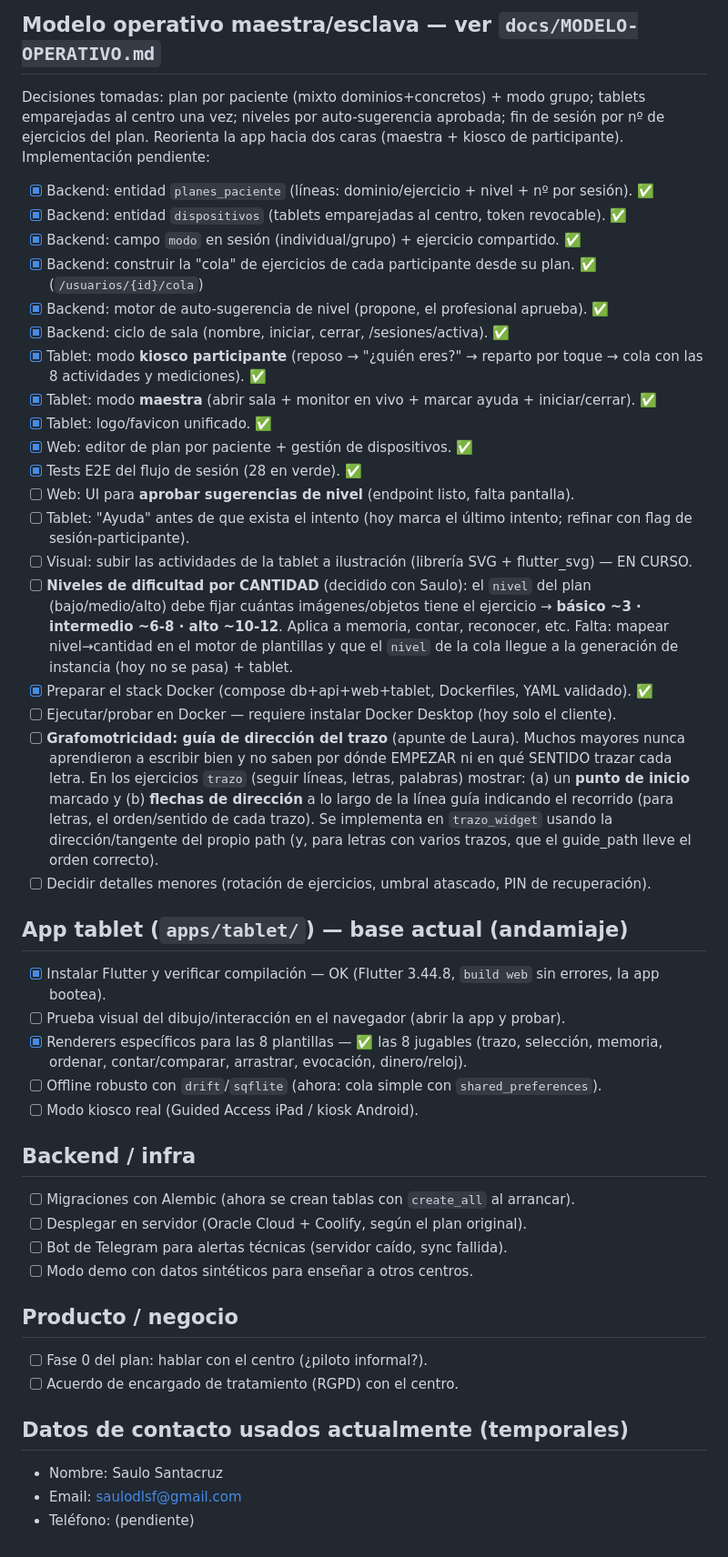
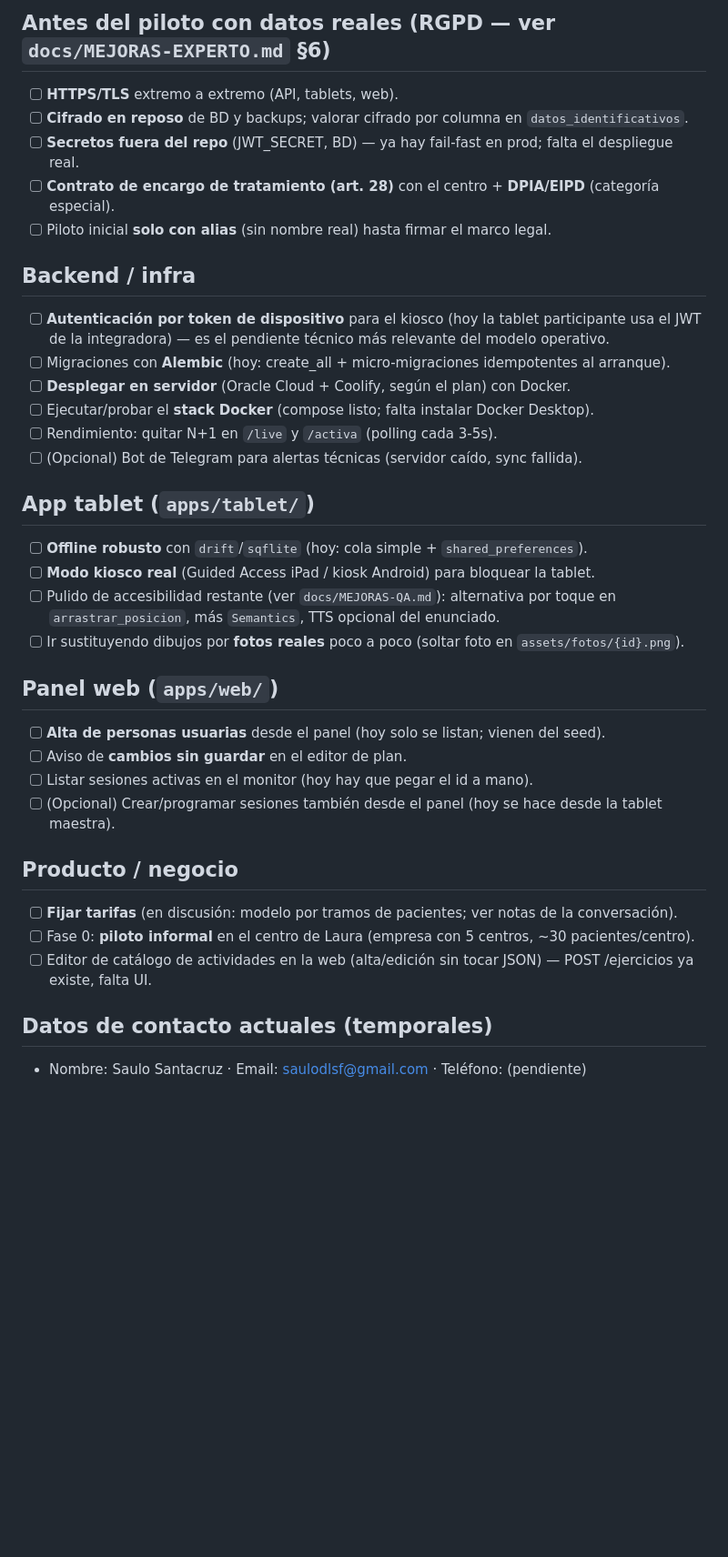
Before and after one commit to Sausf93/Trazo, a Markdown page: PENDIENTE.md, the part around one of its changes. Shown at 91% size. Drawn GitHub-style; blank space fills up the shorter version.

Commit message:
docs: actualizar PENDIENTE.md al estado real (muchas cosas ya hechas)
Co-Authored-By: Claude Opus 4.8 <noreply@anthropic.com>

```diff
--- a/PENDIENTE.md
+++ b/PENDIENTE.md
@@ -31,60 +28,35 @@ Lista viva de cosas por hacer/decidir. Marca con `[x]` lo que se cierre.
 
-## Modelo operativo maestra/esclava — ver `docs/MODELO-OPERATIVO.md`
-Decisiones tomadas: plan por paciente (mixto dominios+concretos) + modo grupo;
-tablets emparejadas al centro una vez; niveles por auto-sugerencia aprobada; fin
-de sesión por nº de ejercicios del plan. Reorienta la app hacia dos caras
-(maestra + kiosco de participante). Implementación pendiente:
-- [x] Backend: entidad `planes_paciente` (líneas: dominio/ejercicio + nivel + nº por sesión). ✅
-- [x] Backend: entidad `dispositivos` (tablets emparejadas al centro, token revocable). ✅
-- [x] Backend: campo `modo` en sesión (individual/grupo) + ejercicio compartido. ✅
-- [x] Backend: construir la "cola" de ejercicios de cada participante desde su plan. ✅ (`/usuarios/{id}/cola`)
-- [x] Backend: motor de auto-sugerencia de nivel (propone, el profesional aprueba). ✅
-- [x] Backend: ciclo de sala (nombre, iniciar, cerrar, /sesiones/activa). ✅
-- [x] Tablet: modo **kiosco participante** (reposo → "¿quién eres?" → reparto por toque → cola con las 8 actividades y mediciones). ✅
-- [x] Tablet: modo **maestra** (abrir sala + monitor en vivo + marcar ayuda + iniciar/cerrar). ✅
-- [x] Tablet: logo/favicon unificado. ✅
-- [x] Web: editor de plan por paciente + gestión de dispositivos. ✅
-- [x] Tests E2E del flujo de sesión (28 en verde). ✅
-- [ ] Web: UI para **aprobar sugerencias de nivel** (endpoint listo, falta pantalla).
-- [ ] Tablet: "Ayuda" antes de que exista el intento (hoy marca el último intento; refinar con flag de sesión-participante).
-- [ ] Visual: subir las actividades de la tablet a ilustración (librería SVG + flutter_svg) — EN CURSO.
-- [ ] **Niveles de dificultad por CANTIDAD** (decidido con Saulo): el `nivel` del plan
-      (bajo/medio/alto) debe fijar cuántas imágenes/objetos tiene el ejercicio →
-      **básico ~3 · intermedio ~6-8 · alto ~10-12**. Aplica a memoria, contar,
-      reconocer, etc. Falta: mapear nivel→cantidad en el motor de plantillas y que el
-      `nivel` de la cola llegue a la generación de instancia (hoy no se pasa) + tablet.
-- [x] Preparar el stack Docker (compose db+api+web+tablet, Dockerfiles, YAML validado). ✅
-- [ ] Ejecutar/probar en Docker — requiere instalar Docker Desktop (hoy solo el cliente).
-- [ ] **Grafomotricidad: guía de dirección del trazo** (apunte de Laura). Muchos
-      mayores nunca aprendieron a escribir bien y no saben por dónde EMPEZAR ni en
-      qué SENTIDO trazar cada letra. En los ejercicios `trazo` (seguir líneas,
-      letras, palabras) mostrar: (a) un **punto de inicio** marcado y (b) **flechas
-      de dirección** a lo largo de la línea guía indicando el recorrido (para letras,
-      el orden/sentido de cada trazo). Se implementa en `trazo_widget` usando la
-      dirección/tangente del propio path (y, para letras con varios trazos, que el
-      guide_path lleve el orden correcto).
-- [ ] Decidir detalles menores (rotación de ejercicios, umbral atascado, PIN de recuperación).
-
-## App tablet (`apps/tablet/`) — base actual (andamiaje)
-- [x] Instalar Flutter y verificar compilación — OK (Flutter 3.44.8, `build web` sin errores, la app bootea).
-- [ ] Prueba visual del dibujo/interacción en el navegador (abrir la app y probar).
-- [x] Renderers específicos para las 8 plantillas — ✅ las 8 jugables (trazo, selección,
-      memoria, ordenar, contar/comparar, arrastrar, evocación, dinero/reloj).
-- [ ] Offline robusto con `drift`/`sqflite` (ahora: cola simple con
-      `shared_preferences`).
-- [ ] Modo kiosco real (Guided Access iPad / kiosk Android).
+## Antes del piloto con datos reales (RGPD — ver `docs/MEJORAS-EXPERTO.md` §6)
+- [ ] **HTTPS/TLS** extremo a extremo (API, tablets, web).
+- [ ] **Cifrado en reposo** de BD y backups; valorar cifrado por columna en `datos_identificativos`.
+- [ ] **Secretos fuera del repo** (JWT_SECRET, BD) — ya hay fail-fast en prod; falta el despliegue real.
+- [ ] **Contrato de encargo de tratamiento (art. 28)** con el centro + **DPIA/EIPD** (categoría especial).
+- [ ] Piloto inicial **solo con alias** (sin nombre real) hasta firmar el marco legal.
 
 ## Backend / infra
-- [ ] Migraciones con Alembic (ahora se crean tablas con `create_all` al arrancar).
-- [ ] Desplegar en servidor (Oracle Cloud + Coolify, según el plan original).
-- [ ] Bot de Telegram para alertas técnicas (servidor caído, sync fallida).
-- [ ] Modo demo con datos sintéticos para enseñar a otros centros.
+- [ ] **Autenticación por token de dispositivo** para el kiosco (hoy la tablet participante usa el JWT de la integradora) — es el pendiente técnico más relevante del modelo operativo.
+- [ ] Migraciones con **Alembic** (hoy: create_all + micro-migraciones idempotentes al arranque).
+- [ ] **Desplegar en servidor** (Oracle Cloud + Coolify, según el plan) con Docker.
+- [ ] Ejecutar/probar el **stack Docker** (compose listo; falta instalar Docker Desktop).
+- [ ] Rendimiento: quitar N+1 en `/live` y `/activa` (polling cada 3-5s).
+- [ ] (Opcional) Bot de Telegram para alertas técnicas (servidor caído, sync fallida).
+
+## App tablet (`apps/tablet/`)
+- [ ] **Offline robusto** con `drift`/`sqflite` (hoy: cola simple + `shared_preferences`).
+- [ ] **Modo kiosco real** (Guided Access iPad / kiosk Android) para bloquear la tablet.
+- [ ] Pulido de accesibilidad restante (ver `docs/MEJORAS-QA.md`): alternativa por toque en `arrastrar_posicion`, más `Semantics`, TTS opcional del enunciado.
+- [ ] Ir sustituyendo dibujos por **fotos reales** poco a poco (soltar foto en `assets/fotos/{id}.png`).
+
+## Panel web (`apps/web/`)
+- [ ] **Alta de personas usuarias** desde el panel (hoy solo se listan; vienen del seed).
+- [ ] Aviso de **cambios sin guardar** en el editor de plan.
+- [ ] Listar sesiones activas en el monitor (hoy hay que pegar el id a mano).
+- [ ] (Opcional) Crear/programar sesiones también desde el panel (hoy se hace desde la tablet maestra).
 
 ## Producto / negocio
-- [ ] Fase 0 del plan: hablar con el centro (¿piloto informal?).
-- [ ] Acuerdo de encargado de tratamiento (RGPD) con el centro.
+- [ ] **Fijar tarifas** (en discusión: modelo por tramos de pacientes; ver notas de la conversación).
+- [ ] Fase 0: **piloto informal** en el centro de Laura (empresa con 5 centros, ~30 pacientes/centro).
+- [ ] Editor de catálogo de actividades en la web (alta/edición sin tocar JSON) — POST /ejercicios ya existe, falta UI.
 
-## Datos de contacto usados actualmente (temporales)
-- Nombre: Saulo Santacruz
-- Email: saulodlsf@gmail.com
-- Teléfono: (pendiente)
+## Datos de contacto actuales (temporales)
+- Nombre: Saulo Santacruz · Email: saulodlsf@gmail.com · Teléfono: (pendiente)
```
Also changed, not shown: other parts of PENDIENTE.md (+23 -26 lines).
